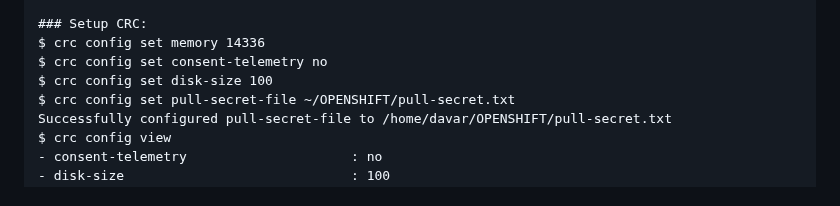
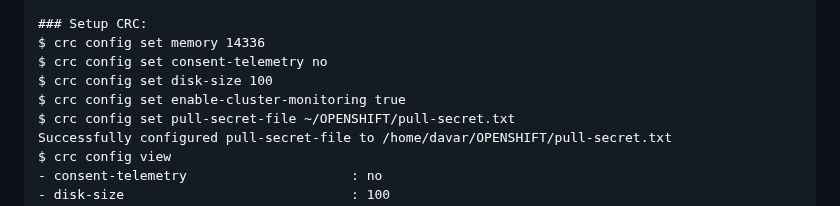
Before and after one commit to adavarski/OpenShift-CRC-Playground, a Markdown page: README.md, the part around the change. GitHub-like rendering.

```diff
--- a/README.md
+++ b/README.md
@@ -33,6 +33,7 @@ $ source ~/.bashrc
 $ crc config set memory 14336
 $ crc config set consent-telemetry no
 $ crc config set disk-size 100
+$ crc config set enable-cluster-monitoring true
 $ crc config set pull-secret-file ~/OPENSHIFT/pull-secret.txt
 Successfully configured pull-secret-file to /home/davar/OPENSHIFT/pull-secret.txt
 $ crc config view
```
